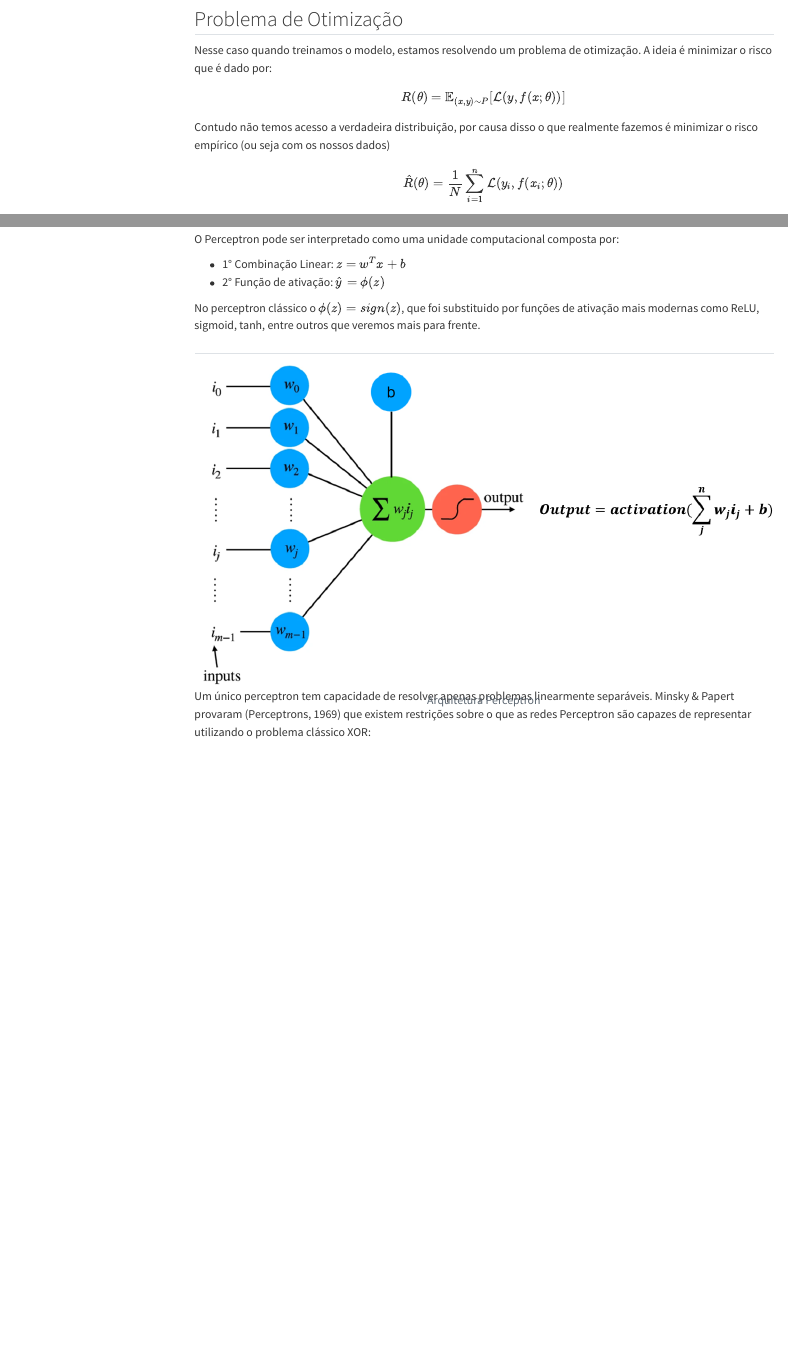
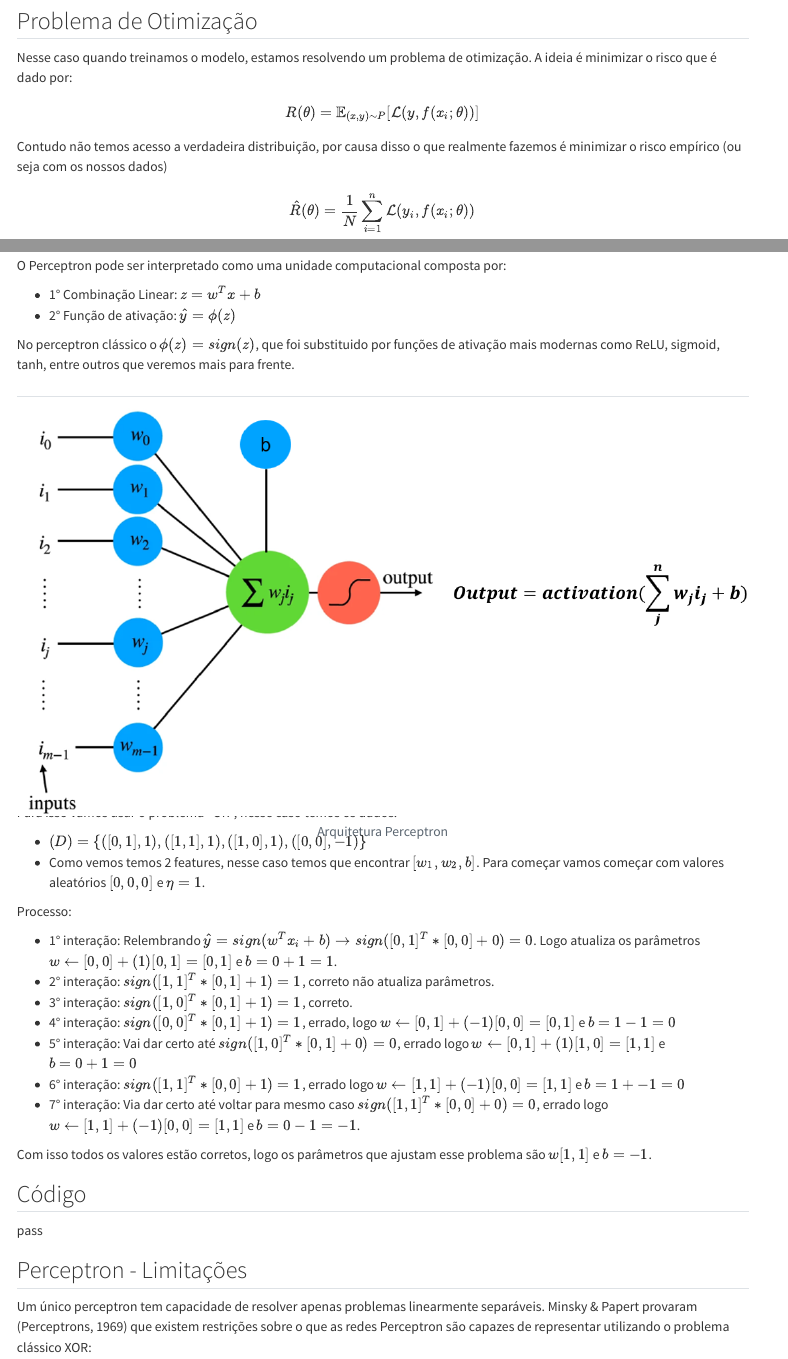
Before and after one commit to omatheuspimenta/xm2026_neuralnetworks, a Quarto document (aula_01/aula_01.qmd): the page in a window 1100 px wide, from 1870 px down before the commit and from 2100 px down after it, so that both start at the same text, and a second part further down, joined at a grey line. Rendered offline with R 4.5, knitr and Pandoc in place of Quarto, with nearby package versions; both versions are drawn in the output format of the newer one; menus at the side of the page are left out.

Commit message:
Add files via upload

```diff
--- a/aula_01/aula_01.qmd
+++ b/aula_01/aula_01.qmd
@@ -103,7 +102,7 @@ O objetivo é aprender uma função $f(x;\theta) \approx y$ na qual $\theta são
 Nesse caso quando treinamos o modelo, estamos resolvendo um problema de otimização. A ideia é minimizar o risco que é dado por:
 
 $$
-    R(\theta) = \mathbb{E}_{(x,y)\sim P}[\mathcal{L}(y, f(x;\theta))]
+    R(\theta) = \mathbb{E}_{(x,y)\sim P}[\mathcal{L}(y, f(x_i;\theta))]
 $$
 
 Contudo não temos acesso a verdadeira distribuição, por causa disso o que realmente fazemos é minimizar o risco empírico (ou seja com os nossos dados)
@@ -226,6 +228,29 @@ No perceptron clássico o $\phi(z) = sign(z)$, que foi substituido por funções
 </figure>
 
 </div>
+
+## Perceptron - Implementação
+
+Primeiro antes de implementar um perceptron do zero em python. Vamos mostrar passo a passo como os pesos são atualizados. Para isso vamos usar o problema "OR", nesse caso temos os dados:
+
+- $\mathcal(D) = \{([0, 1], 1), ([1, 1], 1), ([1, 0], 1), ([0, 0], -1) \}$
+- Como vemos temos 2 features, nesse caso temos que encontrar $[w_1, w_2, b]$. Para começar vamos começar com valores aleatórios $[0, 0, 0]$ e $\eta = 1$.
+
+Processo:
+
+- 1° interação: Relembrando $\hat{y} = sign(w^Tx_i + b) \rightarrow sign([0, 1]^T*[0, 0] + 0) = 0$. Logo atualiza os parâmetros $w \leftarrow [0, 0] + (1)[0, 1] = [0, 1]$ e $b = 0 + 1 = 1$.
+- 2° interação: $sign([1, 1]^T * [0, 1] + 1) = 1$, correto não atualiza parâmetros.
+- 3° interação: $sign([1, 0]^T * [0, 1] + 1) = 1$, correto.
+- 4° interação: $sign([0, 0]^T * [0, 1] + 1) = 1$, errado, logo $w \leftarrow [0, 1] + (-1)[0, 0] = [0, 1]$ e $b = 1 - 1 = 0$
+- 5° interação: Vai dar certo até $sign([1, 0]^T * [0, 1] + 0) = 0$, errado logo $w \leftarrow [0, 1] + (1)[1, 0] = [1, 1]$ e $b = 0 + 1 = 0$
+- 6° interação: $sign([1, 1]^T * [0, 0] + 1) = 1$, errado logo $w \leftarrow [1, 1] + (-1)[0, 0] = [1, 1]$ e $b = 1 + -1 = 0$
+- 7° interação: Via dar certo até voltar para mesmo caso $sign([1, 1]^T * [0, 0] + 0) = 0$, errado logo $w \leftarrow [1, 1] + (-1)[0, 0] = [1, 1]$ e $b = 0 - 1 = -1$.
+
+Com isso todos os valores estão corretos, logo os parâmetros que ajustam esse problema são $w [1, 1]$ e $b = -1$.
+
+## Código
+
+pass
 
 ## Perceptron - Limitações
 
```
Also changed, not shown: aula_01/aula_01.qmd (10 more changed lines).
